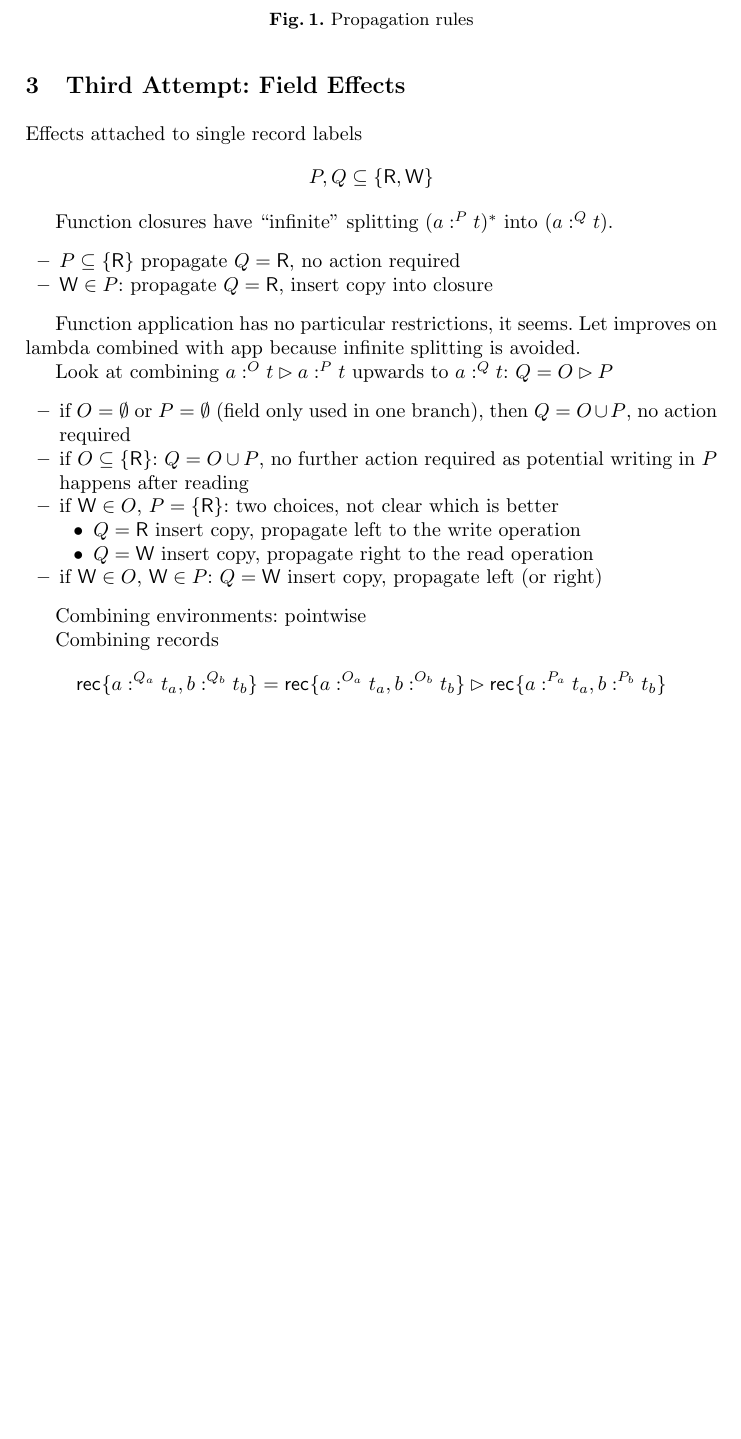
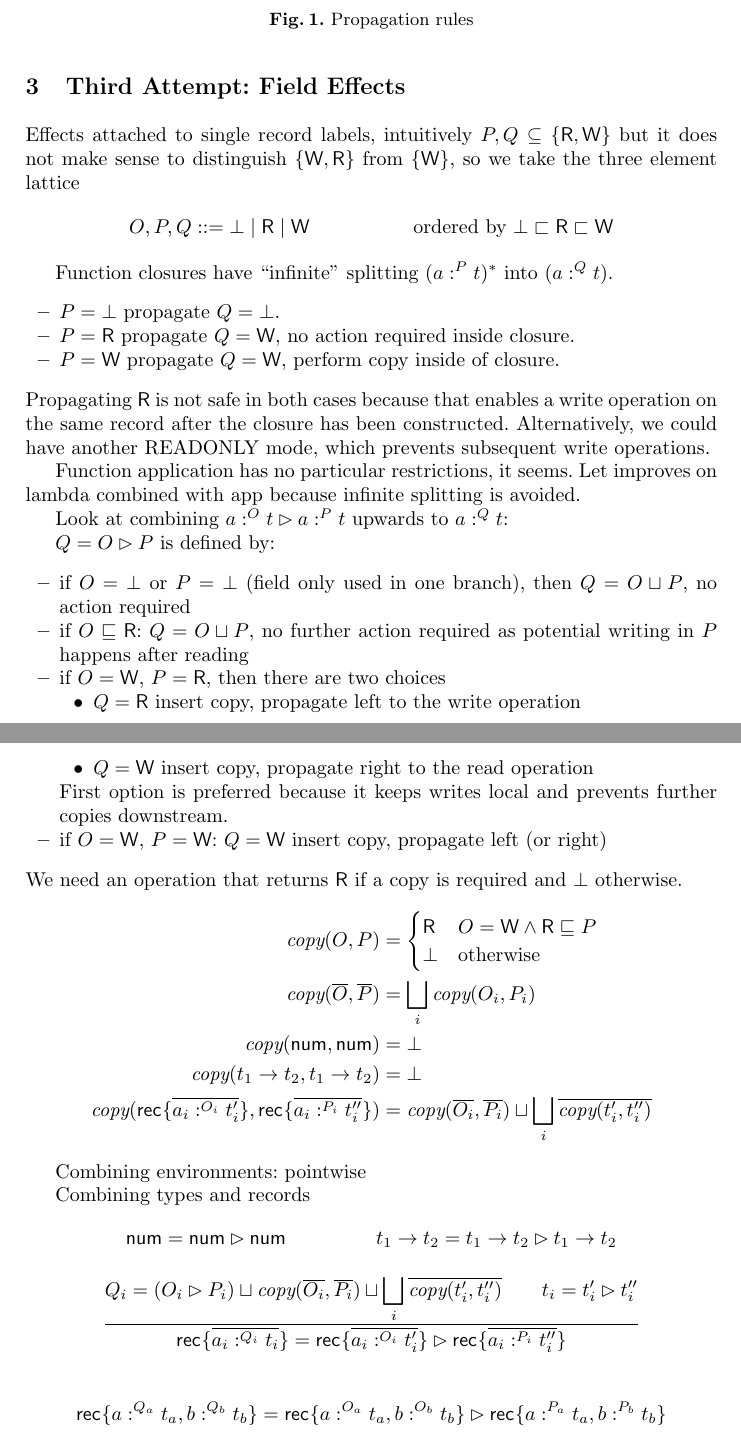
Before and after one commit to peterthiemann/uniqueness, a LaTeX paper (draft/unique-linear.tex, which reads draft/macros.tex): part of page 4 of 5 before the commit and two parts of pages 4 and 5 of 6 after it, the two joined at a grey line, cut so that both start at the same text, the shorter picture padded with empty space. Compiled offline with pdfLaTeX.

Commit message:
effect propagation

```diff
--- a/draft/macros.tex
+++ b/draft/macros.tex
@@ -15,12 +15,14 @@
 \newcommand\UN{\kw{un}}
 \newcommand\LIN{\kw{lin}}
 
+\newcommand\NOTHING{\bot}
 \newcommand\READ{\kw{R}}
 \newcommand\WRITE{\kw{W}}
 
 \newcommand\NUM{\kw{num}}
 
 \newcommand\FREE{\meta{free}}
+\newcommand\COPY{\meta{copy}}
 
 %%% Local Variables:
 %%% mode: latex
--- a/draft/unique-linear.tex
+++ b/draft/unique-linear.tex
@@ -202,9 +202,13 @@ variables in $X$ are set to $\READ$.
 \section{Third Attempt: Field Effects}
 \label{sec:third-attempt:-field}
 
-Effects attached to single record labels
+Effects attached to single record labels, intuitively $P, Q \subseteq
+\{ \READ, \WRITE \}$ but it does not make sense to distinguish
+$\{\WRITE, \READ\}$ from $\{\WRITE\}$, so we take the three element lattice
 \begin{align*}
-  P, Q &\subseteq \{ \READ, \WRITE \}
+  O, P, Q &::= \NOTHING \mid \READ \mid \WRITE
+  & \text{ordered by } \NOTHING
+  &\sqsubset \READ \sqsubset \WRITE
 \end{align*}
 
 \begin{figure}[tp]
@@ -251,33 +255,80 @@ Effects attached to single record labels
 \end{figure}
 Function closures have ``infinite'' splitting $(a :^P t)^*$ into $(a :^Q t)$.
 \begin{itemize}
-\item $P \subseteq \{\READ\}$ propagate $Q = \READ$, no action required
-\item $\WRITE \in P$: propagate $Q = \READ$, insert copy into closure
+\item $P = \NOTHING$ propagate $Q=\NOTHING$.
+\item $P = \READ$ propagate $Q = \WRITE$, no action required inside closure.
+\item $P = \WRITE$ propagate $Q = \WRITE$, perform copy inside of closure.
 \end{itemize}
+ Propagating $\READ$ is not safe in both cases because that enables a write operation on the same
+ record after the closure has been constructed. Alternatively, we could have another READONLY mode,
+ which prevents subsequent write operations.
 
 Function application has no particular restrictions, it seems.
 Let improves on lambda combined with app because infinite splitting is avoided.
 
 Look at combining $a :^O t \OVERRIDE a:^P t$ upwards to $a : ^Q t$:
-$Q= O \OVERRIDE P$
+
+$Q= O \OVERRIDE P$ is defined by:
 \begin{itemize}
-\item if $O=\emptyset$ or $P=\emptyset$ (field only used in one branch), then $Q = O \cup P$, no
+\item if $O=\NOTHING$ or $P=\NOTHING$ (field only used in one branch), then $Q = O \sqcup P$, no
   action required
-\item if $O\subseteq \{\READ\}$: $Q = O \cup P$,
+\item if $O\sqsubseteq \READ$: $Q = O \sqcup P$,
   no further action required as potential writing in $P$ happens after reading
-\item if $\WRITE \in O$, $P = \{\READ\}$: two choices, not clear
-  which is better
+\item if $O = \WRITE$, $P = \READ$, then there are two choices
   \begin{itemize}
   \item $Q = \READ$ insert copy, propagate left to the write operation
   \item $Q = \WRITE$ insert copy, propagate right to the read operation
   \end{itemize}
-\item if $\WRITE\in O$, $\WRITE \in P$: $Q = \WRITE$ insert copy,
+  First option is preferred because it keeps writes local and prevents
+  further copies downstream.
+\item if $O=\WRITE$, $P =\WRITE$: $Q = \WRITE$ insert copy,
   propagate left (or right)
 \end{itemize}
+We need an operation that returns $\READ$ if a copy is required and
+$\NOTHING$ otherwise.
+\begin{align*}
+  \COPY (O, P) &=
+                 \begin{cases}
+                   \READ & O=\WRITE \wedge \READ \sqsubseteq P \\
+                   \NOTHING & \text{otherwise}
+                 \end{cases}
+  \\
+  \COPY (\overline{O}, \overline{P})
+               &= \bigsqcup_i \COPY (O_i, P_i)
+  \\
+  \COPY (\NUM, \NUM)
+               & = \NOTHING
+  \\
+  \COPY (t_1 \to t_2, t_1 \to t_2)
+               & = \NOTHING
+  \\
+  \COPY (\REC{ \overline{a_i :^{O_i} t_i'}}, \REC{ \overline{a_i :^{P_i} t_i''}})
+  &=\COPY (\overline{O_i}, \overline{P_i})
+    \sqcup \bigsqcup_i \overline{\COPY (t_i', t_i'')}
+\end{align*}
 
 Combining environments: pointwise
 
-Combining records
+Combining types and records
+\begin{mathpar}
+  \inferrule{}{ \NUM = \NUM \OVERRIDE \NUM}
+
+  \inferrule{}{t_1 \to t_2 = t_1 \to t_2 \OVERRIDE t_1 \to t_2}
+  \\
+  \inferrule{
+    Q_i = (O_i \OVERRIDE P_i)
+    \sqcup \COPY (\overline{O_i}, \overline{P_i})
+    \sqcup \bigsqcup_i \overline{\COPY (t_i', t_i'')} \\
+    t_i = t_i' \OVERRIDE t_i''
+  }{
+    \REC{ \overline{a_i :^{Q_i} t_i}}
+    =
+    \REC{ \overline{a_i :^{O_i} t_i'}}
+    \OVERRIDE
+    \REC{ \overline{a_i :^{P_i} t_i''}}
+  }
+\end{mathpar}
+
 \begin{mathpar}
   \inferrule
   {}
```
Also changed, not shown: draft/unique-linear.tex (60 more changed lines).
